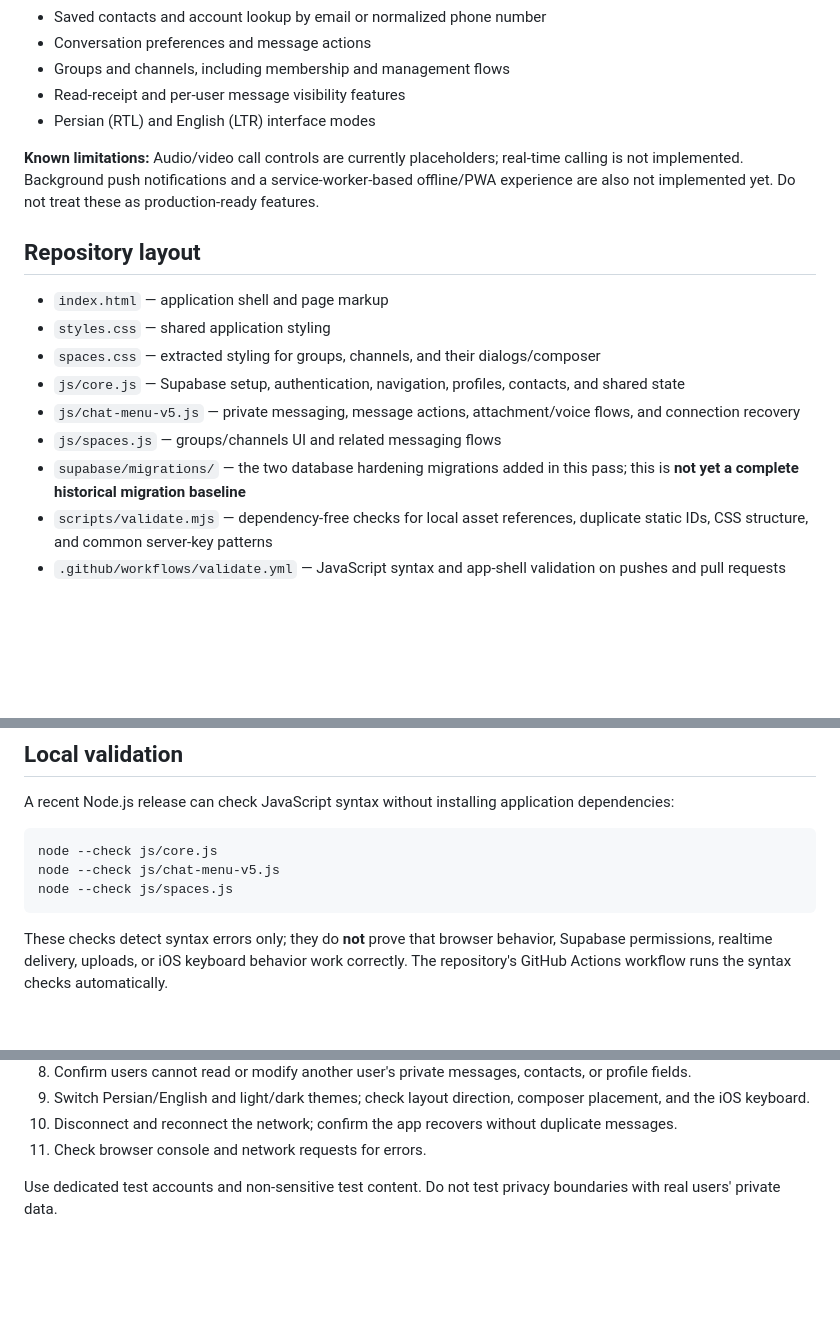
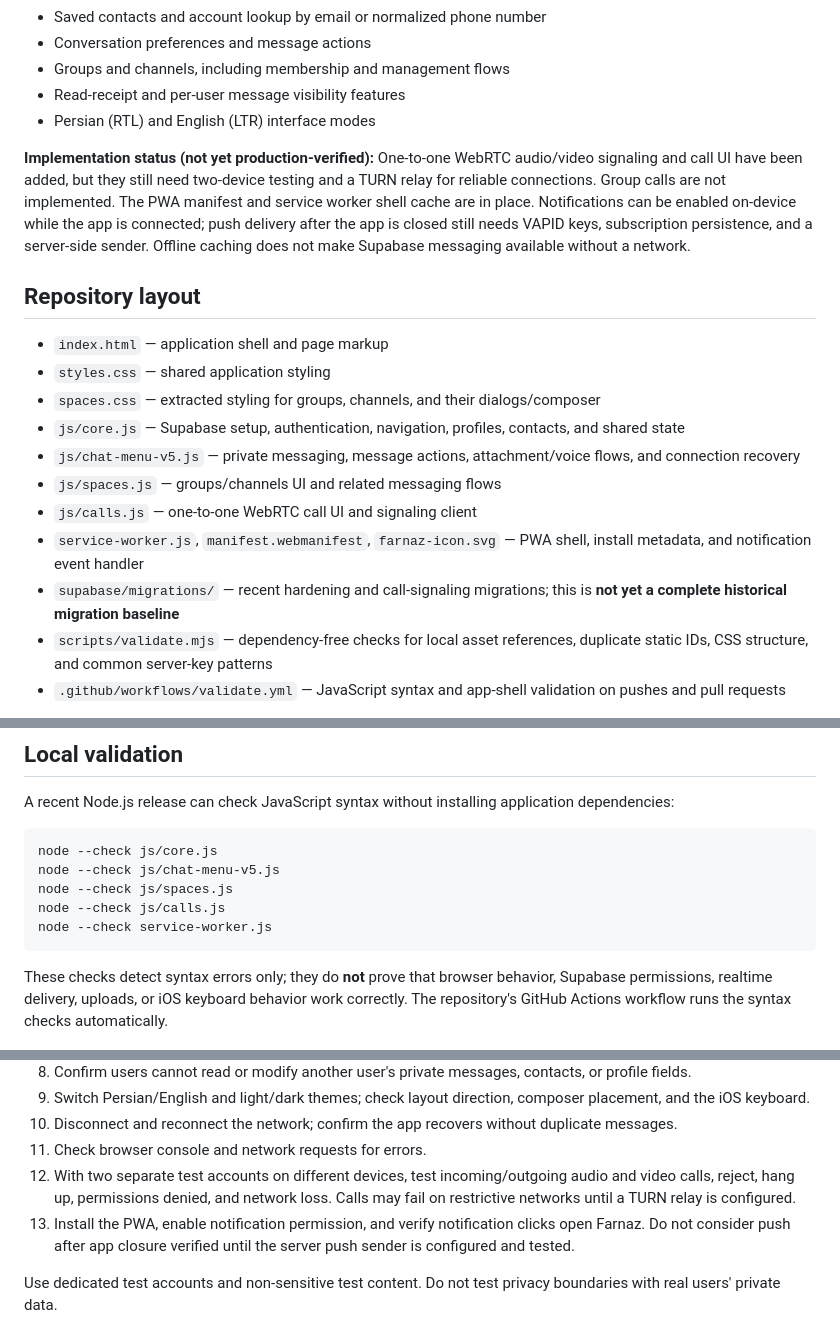
Before and after one commit to kalaghkocholo/Farnaz, a Markdown page: README.md, 3 parts joined by grey strips. Drawn GitHub-style; blank space fills up the shorter version.

Commit message:
docs: update calling and PWA implementation status

````diff
--- a/README.md
+++ b/README.md
@@ -13,7 +13,7 @@ Farnaz is a mobile-first, Persian/English private communication web app. The cur
 - Read-receipt and per-user message visibility features
 - Persian (RTL) and English (LTR) interface modes
 
-**Known limitations:** Audio/video call controls are currently placeholders; real-time calling is not implemented. Background push notifications and a service-worker-based offline/PWA experience are also not implemented yet. Do not treat these as production-ready features.
+**Implementation status (not yet production-verified):** One-to-one WebRTC audio/video signaling and call UI have been added, but they still need two-device testing and a TURN relay for reliable connections. Group calls are not implemented. The PWA manifest and service worker shell cache are in place. Notifications can be enabled on-device while the app is connected; push delivery after the app is closed still needs VAPID keys, subscription persistence, and a server-side sender. Offline caching does not make Supabase messaging available without a network.
 
 ## Repository layout
 
@@ -23,7 +23,9 @@ Farnaz is a mobile-first, Persian/English private communication web app. The cur
 - `js/core.js` — Supabase setup, authentication, navigation, profiles, contacts, and shared state
 - `js/chat-menu-v5.js` — private messaging, message actions, attachment/voice flows, and connection recovery
 - `js/spaces.js` — groups/channels UI and related messaging flows
-- `supabase/migrations/` — the two database hardening migrations added in this pass; this is **not yet a complete historical migration baseline**
+- `js/calls.js` — one-to-one WebRTC call UI and signaling client
+- `service-worker.js`, `manifest.webmanifest`, `farnaz-icon.svg` — PWA shell, install metadata, and notification event handler
+- `supabase/migrations/` — recent hardening and call-signaling migrations; this is **not yet a complete historical migration baseline**
 - `scripts/validate.mjs` — dependency-free checks for local asset references, duplicate static IDs, CSS structure, and common server-key patterns
 - `.github/workflows/validate.yml` — JavaScript syntax and app-shell validation on pushes and pull requests
 
@@ -49,6 +51,8 @@ A recent Node.js release can check JavaScript syntax without installing applicat
 node --check js/core.js
 node --check js/chat-menu-v5.js
 node --check js/spaces.js
+node --check js/calls.js
+node --check service-worker.js
 ```
 
 These checks detect syntax errors only; they do **not** prove that browser behavior, Supabase permissions, realtime delivery, uploads, or iOS keyboard behavior work correctly. The repository's GitHub Actions workflow runs the syntax checks automatically.
@@ -68,6 +72,8 @@ Run these checks after UI, database, authentication, or message-flow changes:
 9. Switch Persian/English and light/dark themes; check layout direction, composer placement, and the iOS keyboard.
 10. Disconnect and reconnect the network; confirm the app recovers without duplicate messages.
 11. Check browser console and network requests for errors.
+12. With two separate test accounts on different devices, test incoming/outgoing audio and video calls, reject, hang up, permissions denied, and network loss. Calls may fail on restrictive networks until a TURN relay is configured.
+13. Install the PWA, enable notification permission, and verify notification clicks open Farnaz. Do not consider push after app closure verified until the server push sender is configured and tested.
 
 Use dedicated test accounts and non-sensitive test content. Do not test privacy boundaries with real users' private data.
 
````
